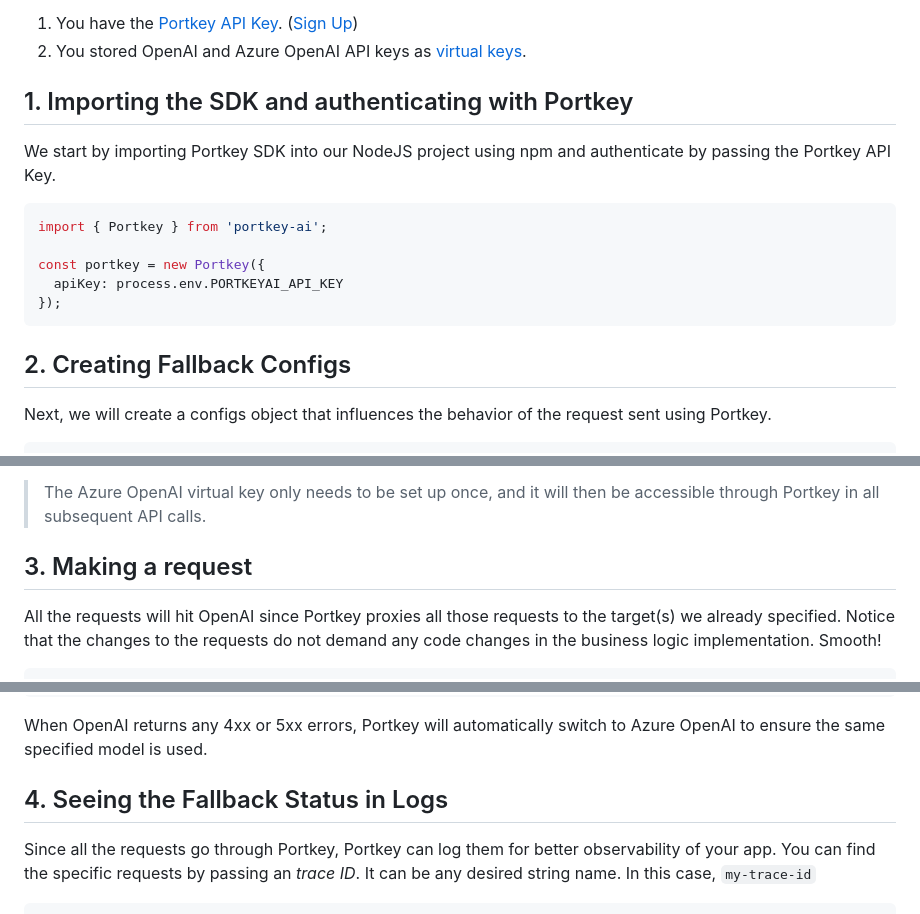
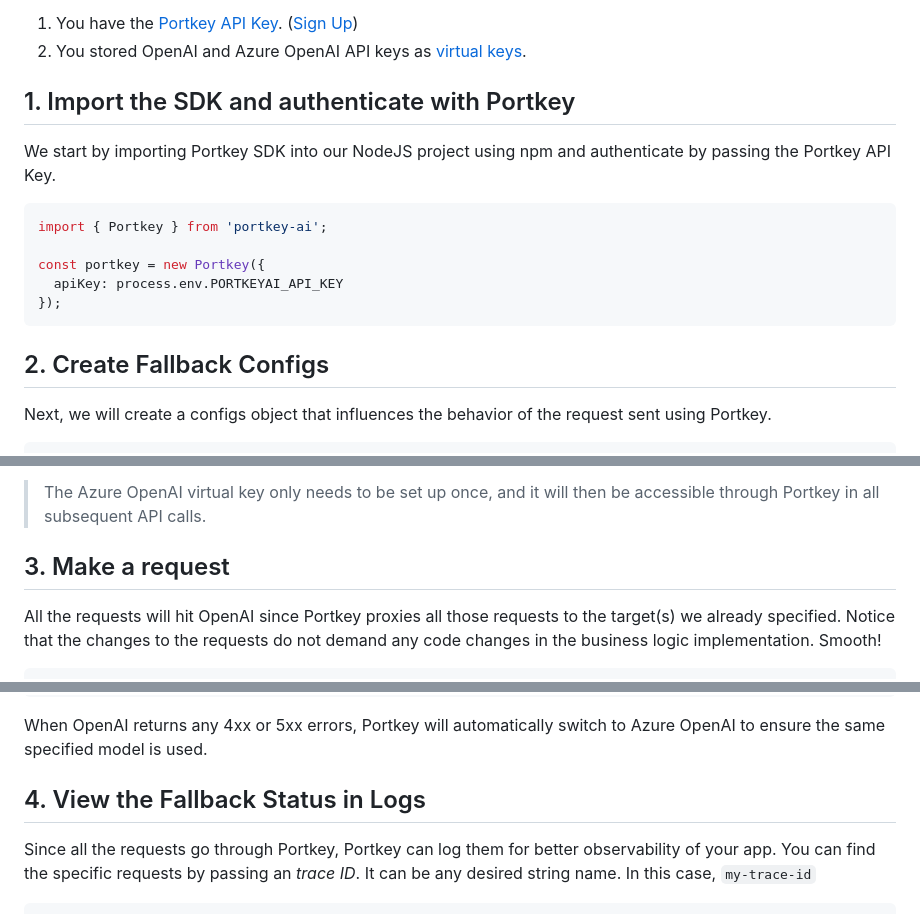
Before and after one commit to Portkey-AI/portkey-cookbook, a Markdown page: ai-gateway/how-to-setup-fallback-from-openai-to-azure-openai.md, 3 parts joined by grey strips. GitHub-like rendering.

Commit message:
👌 IMPROVE: active voice, phrasing

````diff
--- a/ai-gateway/how-to-setup-fallback-from-openai-to-azure-openai.md
+++ b/ai-gateway/how-to-setup-fallback-from-openai-to-azure-openai.md
@@ -13,7 +13,7 @@ In this cookbook, we will learn how to implement a fallback mechanism in our app
 1. You have the[ Portkey API Key](https://portkey.ai/docs/api-reference/authentication#obtaining-your-api-key). ([Sign Up](https://portkey.ai))
 2. You stored OpenAI and Azure OpenAI API keys as [virtual keys](https://portkey.ai/docs/product/ai-gateway-streamline-llm-integrations/virtual-keys).
 
-## 1. Importing the SDK and authenticating with Portkey
+## 1. Import the SDK and authenticate with Portkey
 
 We start by importing Portkey SDK into our NodeJS project using npm and authenticate by passing the Portkey API Key.
 
@@ -25,7 +25,7 @@ const portkey = new Portkey({
 });
 ```
 
-## 2. Creating Fallback Configs
+## 2. Create Fallback Configs
 
 Next, we will create a configs object that influences the behavior of the request sent using Portkey.
 
@@ -74,7 +74,7 @@ Always reference the credentials from the environment variables to prevent expos
 
 > The Azure OpenAI virtual key only needs to be set up once, and it will then be accessible through Portkey in all subsequent API calls.
 
-## 3. Making a request
+## 3. Make a request
 
 All the requests will hit OpenAI since Portkey proxies all those requests to the target(s) we already specified. Notice that the changes to the requests do not demand any code changes in the business logic implementation. Smooth!
 
@@ -100,7 +100,7 @@ console.log(response.choices[0].message.content); // Here is the plan:...
 
 When OpenAI returns any 4xx or 5xx errors, Portkey will automatically switch to Azure OpenAI to ensure the same specified model is used.
 
-## 4. Seeing the Fallback Status in Logs
+## 4. View the Fallback Status in Logs
 
 Since all the requests go through Portkey, Portkey can log them for better observability of your app. You can find the specific requests by passing an _trace ID_. It can be any desired string name. In this case, `my-trace-id`
 
````
Also changed, not shown: ai-gateway/resilient-loadbalancing-with-failure-mitigating-fallbacks.md (+2 -2 lines).
